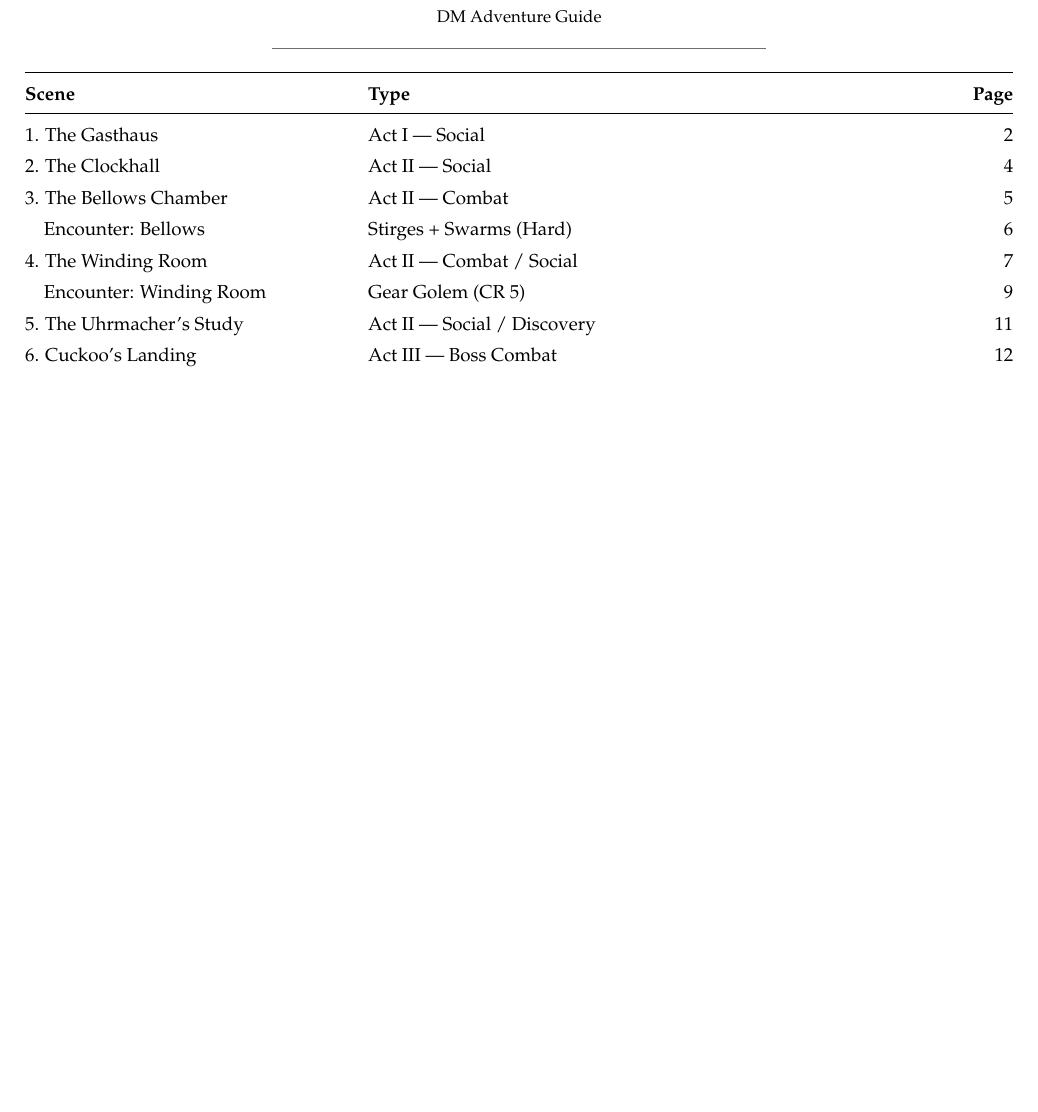
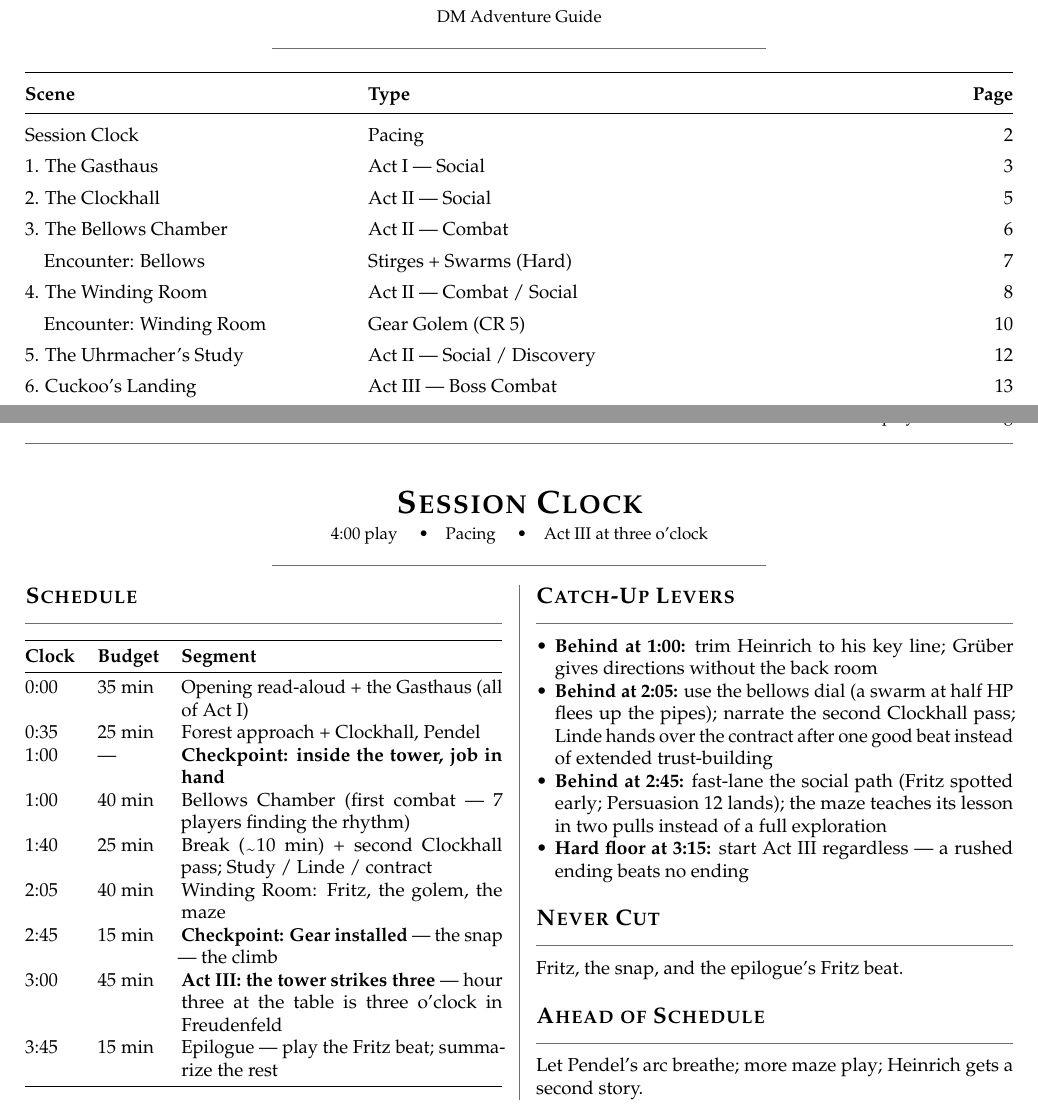
Before and after one commit to m4webb/uhrmacher, a LaTeX document (props/dm_adventure_guide.tex): part of page 1 of 23 before the commit and two parts of pages 1 and 2 of 24 after it, the two joined at a grey line, cut so that both start at the same text, the shorter picture padded with empty space. Compiled offline with pdfLaTeX.

Commit message:
Session Clock page: 4-hour schedule, checkpoints, catch-up levers
Act III pinned to hour three (three o'clock at the table and in
Freudenfeld). Indexed; guide now 24 pages.

Co-Authored-By: Claude Fable 5 <noreply@anthropic.com>

```diff
--- a/props/dm_adventure_guide.tex
+++ b/props/dm_adventure_guide.tex
@@ -93,6 +93,7 @@
 \toprule
 \textbf{Scene} & \textbf{Type} & \textbf{Page} \\
 \midrule
+\hyperref[sec:clock]{Session Clock} & Pacing & \pageref{sec:clock} \\
 \hyperref[sec:gasthaus]{1. The Gasthaus} & Act I --- Social & \pageref{sec:gasthaus} \\
 \hyperref[sec:clockhall]{2. The Clockhall} & Act II --- Social & \pageref{sec:clockhall} \\
 \hyperref[sec:bellows]{3. The Bellows Chamber} & Act II --- Combat & \pageref{sec:bellows} \\
@@ -147,6 +148,53 @@
 \bottomrule
 \end{tabularx}
 \renewcommand{\arraystretch}{1.0}
+
+\newpage
+
+
+% ============================================================
+%  SESSION CLOCK
+% ============================================================
+
+\phantomsection\label{sec:clock}\sceneheader{Session Clock}{4:00 play}{Pacing}{Act III at three o'clock}
+
+\begin{multicols}{2}
+
+\section*{Schedule}
+
+\begin{tabularx}{\columnwidth}{@{}llX@{}}
+\toprule
+\textbf{Clock} & \textbf{Budget} & \textbf{Segment} \\
+\midrule
+0:00 & 35 min & Opening read-aloud + the Gasthaus (all of Act I) \\
+0:35 & 25 min & Forest approach + Clockhall, Pendel \\
+1:00 & --- & \textbf{Checkpoint: inside the tower, job in hand} \\
+1:00 & 40 min & Bellows Chamber (first combat --- 7 players finding the rhythm) \\
+1:40 & 25 min & Break ({\texttildelow}10 min) + second Clockhall pass; Study / Linde / contract \\
+2:05 & 40 min & Winding Room: Fritz, the golem, the maze \\
+2:45 & 15 min & \textbf{Checkpoint: Gear installed} --- the snap --- the climb \\
+3:00 & 45 min & \textbf{Act III: the tower strikes three} --- hour three at the table is three o'clock in Freudenfeld \\
+3:45 & 15 min & Epilogue --- play the Fritz beat; summarize the rest \\
+\bottomrule
+\end{tabularx}
+
+\columnbreak
+
+\section*{Catch-Up Levers}
+\begin{itemize}
+\item \textbf{Behind at 1:00:} trim Heinrich to his key line; Grüber gives directions without the back room
+\item \textbf{Behind at 2:05:} use the bellows dial (a swarm at half HP flees up the pipes); narrate the second Clockhall pass; Linde hands over the contract after one good beat instead of extended trust-building
+\item \textbf{Behind at 2:45:} fast-lane the social path (Fritz spotted early; Persuasion 12 lands); the maze teaches its lesson in two pulls instead of a full exploration
+\item \textbf{Hard floor at 3:15:} start Act III regardless --- a rushed ending beats no ending
+\end{itemize}
+
+\section*{Never Cut}
+Fritz, the snap, and the epilogue's Fritz beat.
+
+\section*{Ahead of Schedule}
+Let Pendel's arc breathe; more maze play; Heinrich gets a second story.
+
+\end{multicols}
 
 \newpage
 
```
Also changed, not shown: images/trinket-kuken.png (added), images/trinket-oil.png (added), images/trinket-stimmgabel.png (added), render/dm/dm_adventure_guide.pdf, 1 other file.
